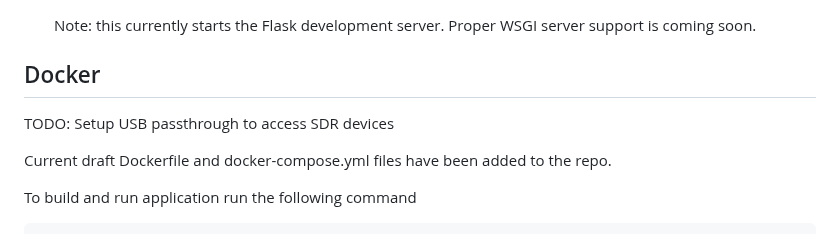
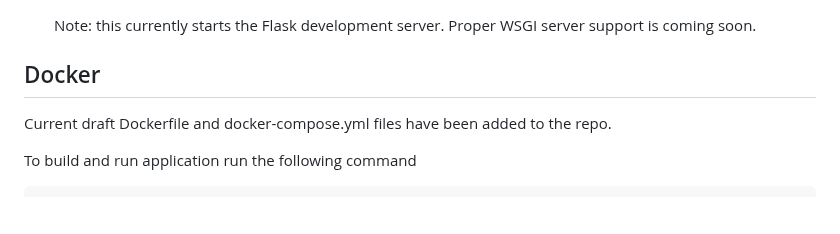
Before and after one commit to fosatech/Raven, a Markdown page: README.md, the part around the change. GitHub-like rendering; blank space fills up the shorter version.

```diff
--- a/README.md
+++ b/README.md
@@ -47,8 +47,6 @@ Before starting STK Sweep, make sure that you have the backend tools like rtl_tc
    Note: this currently starts the Flask development server. Proper WSGI server support is coming soon.
 
 ## Docker
-
-TODO: Setup USB passthrough to access SDR devices
 
 Current draft Dockerfile and docker-compose.yml files have been added to the repo.
 
```
